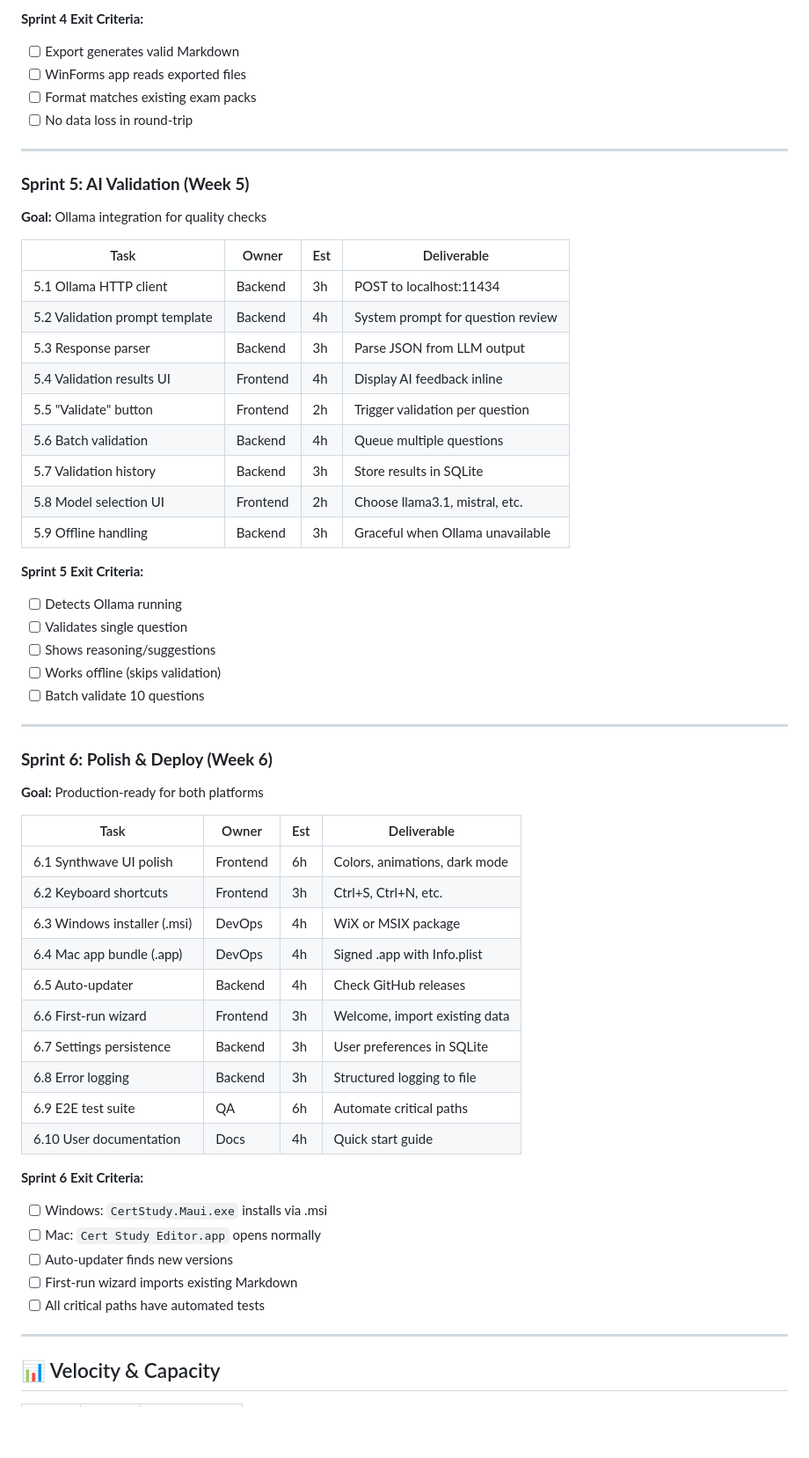
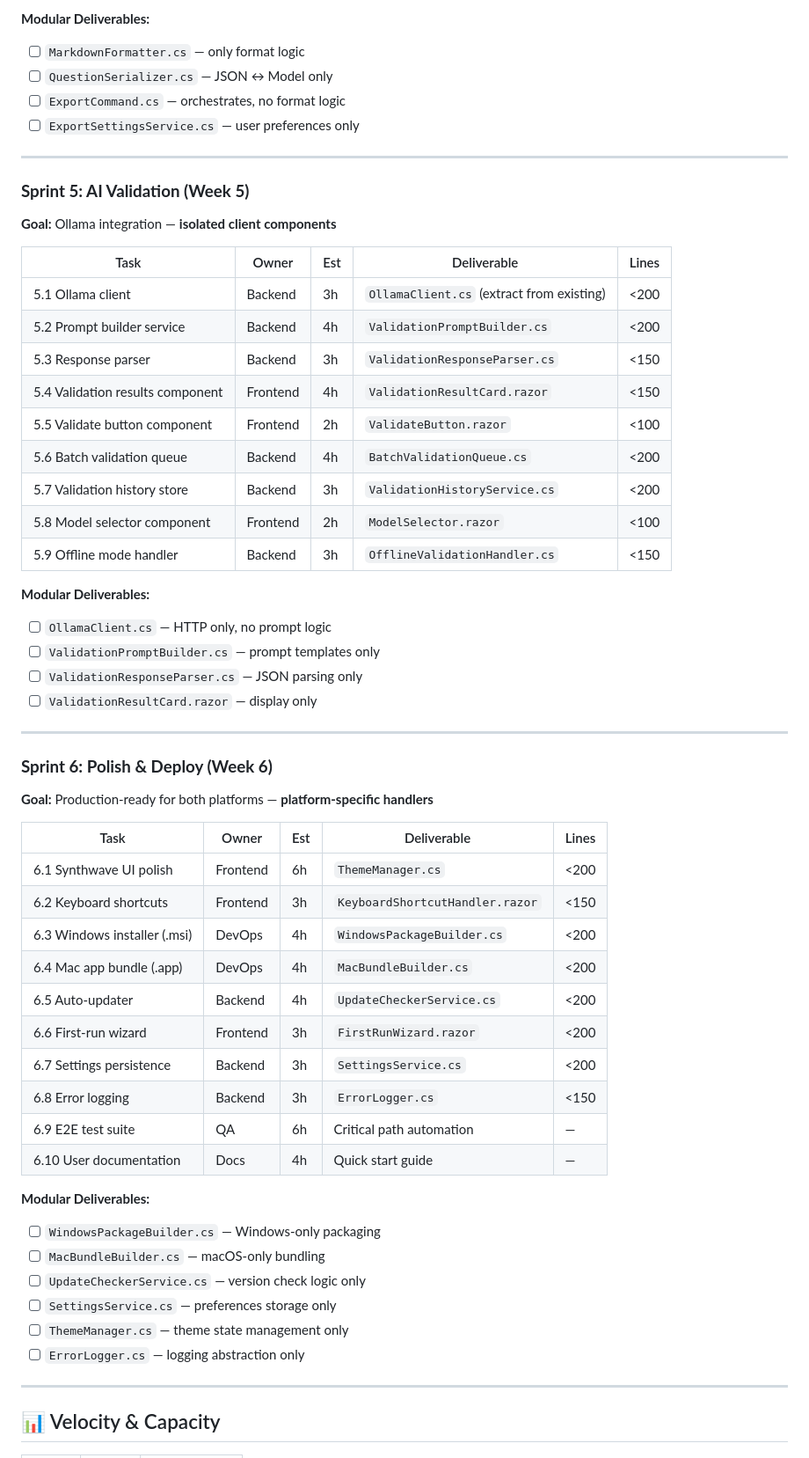
Before and after one commit to rogerlundnetcenter/nutanixcertificationtool, a Markdown page: SPRINT_PLAN.md, the part around one of its changes. Shown at 88% size. Rendered like a GitHub page; blank space fills up the shorter version.

```diff
--- a/SPRINT_PLAN.md
+++ b/SPRINT_PLAN.md
@@ -143,58 +158,58 @@ CertStudy.Maui/
 
-**Sprint 4 Exit Criteria:**
-- [ ] Export generates valid Markdown
-- [ ] WinForms app reads exported files
-- [ ] Format matches existing exam packs
-- [ ] No data loss in round-trip
+**Modular Deliverables:**
+- [ ] `MarkdownFormatter.cs` — only format logic
+- [ ] `QuestionSerializer.cs` — JSON ↔ Model only
+- [ ] `ExportCommand.cs` — orchestrates, no format logic
+- [ ] `ExportSettingsService.cs` — user preferences only
 
 ---
 
 ### **Sprint 5: AI Validation (Week 5)**
-**Goal:** Ollama integration for quality checks
+**Goal:** Ollama integration — **isolated client components**
 
-| Task | Owner | Est | Deliverable |
-|------|-------|-----|-------------|
-| 5.1 Ollama HTTP client | Backend | 3h | POST to localhost:11434 |
-| 5.2 Validation prompt template | Backend | 4h | System prompt for question review |
-| 5.3 Response parser | Backend | 3h | Parse JSON from LLM output |
-| 5.4 Validation results UI | Frontend | 4h | Display AI feedback inline |
-| 5.5 "Validate" button | Frontend | 2h | Trigger validation per question |
-| 5.6 Batch validation | Backend | 4h | Queue multiple questions |
-| 5.7 Validation history | Backend | 3h | Store results in SQLite |
-| 5.8 Model selection UI | Frontend | 2h | Choose llama3.1, mistral, etc. |
-| 5.9 Offline handling | Backend | 3h | Graceful when Ollama unavailable |
+| Task | Owner | Est | Deliverable | Lines |
+|------|-------|-----|-------------|-------|
+| 5.1 Ollama client | Backend | 3h | `OllamaClient.cs` (extract from existing) | <200 |
+| 5.2 Prompt builder service | Backend | 4h | `ValidationPromptBuilder.cs` | <200 |
+| 5.3 Response parser | Backend | 3h | `ValidationResponseParser.cs` | <150 |
+| 5.4 Validation results component | Frontend | 4h | `ValidationResultCard.razor` | <150 |
+| 5.5 Validate button component | Frontend | 2h | `ValidateButton.razor` | <100 |
+| 5.6 Batch validation queue | Backend | 4h | `BatchValidationQueue.cs` | <200 |
+| 5.7 Validation history store | Backend | 3h | `ValidationHistoryService.cs` | <200 |
+| 5.8 Model selector component | Frontend | 2h | `ModelSelector.razor` | <100 |
+| 5.9 Offline mode handler | Backend | 3h | `OfflineValidationHandler.cs` | <150 |
 
-**Sprint 5 Exit Criteria:**
-- [ ] Detects Ollama running
-- [ ] Validates single question
-- [ ] Shows reasoning/suggestions
-- [ ] Works offline (skips validation)
-- [ ] Batch validate 10 questions
+**Modular Deliverables:**
+- [ ] `OllamaClient.cs` — HTTP only, no prompt logic
+- [ ] `ValidationPromptBuilder.cs` — prompt templates only
+- [ ] `ValidationResponseParser.cs` — JSON parsing only
+- [ ] `ValidationResultCard.razor` — display only
 
 ---
 
 ### **Sprint 6: Polish & Deploy (Week 6)**
-**Goal:** Production-ready for both platforms
+**Goal:** Production-ready for both platforms — **platform-specific handlers**
 
-| Task | Owner | Est | Deliverable |
-|------|-------|-----|-------------|
-| 6.1 Synthwave UI polish | Frontend | 6h | Colors, animations, dark mode |
-| 6.2 Keyboard shortcuts | Frontend | 3h | Ctrl+S, Ctrl+N, etc. |
-| 6.3 Windows installer (.msi) | DevOps | 4h | WiX or MSIX package |
-| 6.4 Mac app bundle (.app) | DevOps | 4h | Signed .app with Info.plist |
-| 6.5 Auto-updater | Backend | 4h | Check GitHub releases |
-| 6.6 First-run wizard | Frontend | 3h | Welcome, import existing data |
-| 6.7 Settings persistence | Backend | 3h | User preferences in SQLite |
-| 6.8 Error logging | Backend | 3h | Structured logging to file |
-| 6.9 E2E test suite | QA | 6h | Automate critical paths |
-| 6.10 User documentation | Docs | 4h | Quick start guide |
+| Task | Owner | Est | Deliverable | Lines |
+|------|-------|-----|-------------|-------|
+| 6.1 Synthwave UI polish | Frontend | 6h | `ThemeManager.cs` | <200 |
+| 6.2 Keyboard shortcuts | Frontend | 3h | `KeyboardShortcutHandler.razor` | <150 |
+| 6.3 Windows installer (.msi) | DevOps | 4h | `WindowsPackageBuilder.cs` | <200 |
+| 6.4 Mac app bundle (.app) | DevOps | 4h | `MacBundleBuilder.cs` | <200 |
+| 6.5 Auto-updater | Backend | 4h | `UpdateCheckerService.cs` | <200 |
+| 6.6 First-run wizard | Frontend | 3h | `FirstRunWizard.razor` | <200 |
+| 6.7 Settings persistence | Backend | 3h | `SettingsService.cs` | <200 |
+| 6.8 Error logging | Backend | 3h | `ErrorLogger.cs` | <150 |
+| 6.9 E2E test suite | QA | 6h | Critical path automation | — |
+| 6.10 User documentation | Docs | 4h | Quick start guide | — |
 
-**Sprint 6 Exit Criteria:**
-- [ ] Windows: `CertStudy.Maui.exe` installs via .msi
-- [ ] Mac: `Cert Study Editor.app` opens normally
-- [ ] Auto-updater finds new versions
-- [ ] First-run wizard imports existing Markdown
-- [ ] All critical paths have automated tests
+**Modular Deliverables:**
+- [ ] `WindowsPackageBuilder.cs` — Windows-only packaging
+- [ ] `MacBundleBuilder.cs` — macOS-only bundling
+- [ ] `UpdateCheckerService.cs` — version check logic only
+- [ ] `SettingsService.cs` — preferences storage only
+- [ ] `ThemeManager.cs` — theme state management only
+- [ ] `ErrorLogger.cs` — logging abstraction only
 
 ---
 
```
Also changed, not shown: other parts of SPRINT_PLAN.md (+59 -44 lines).
